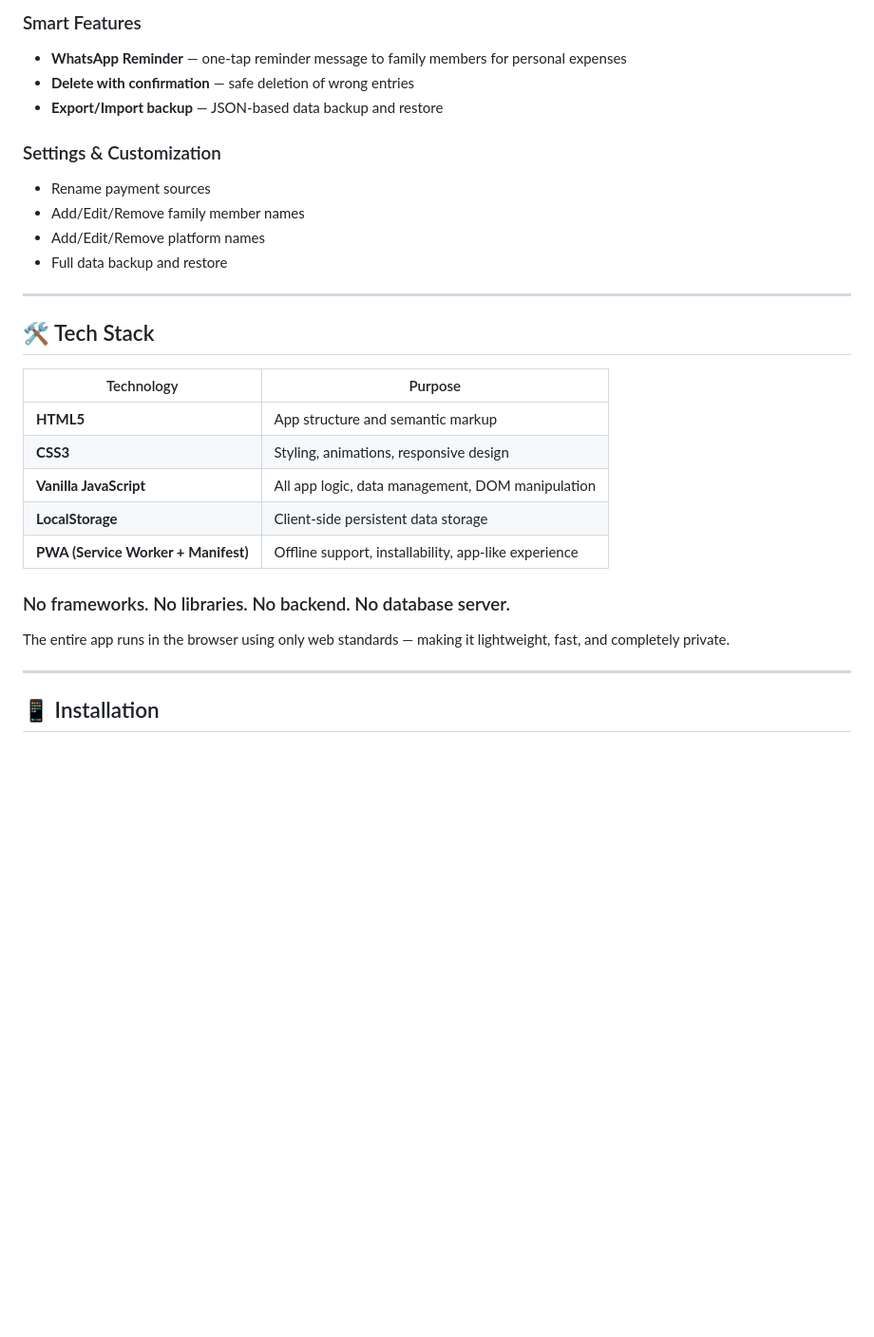
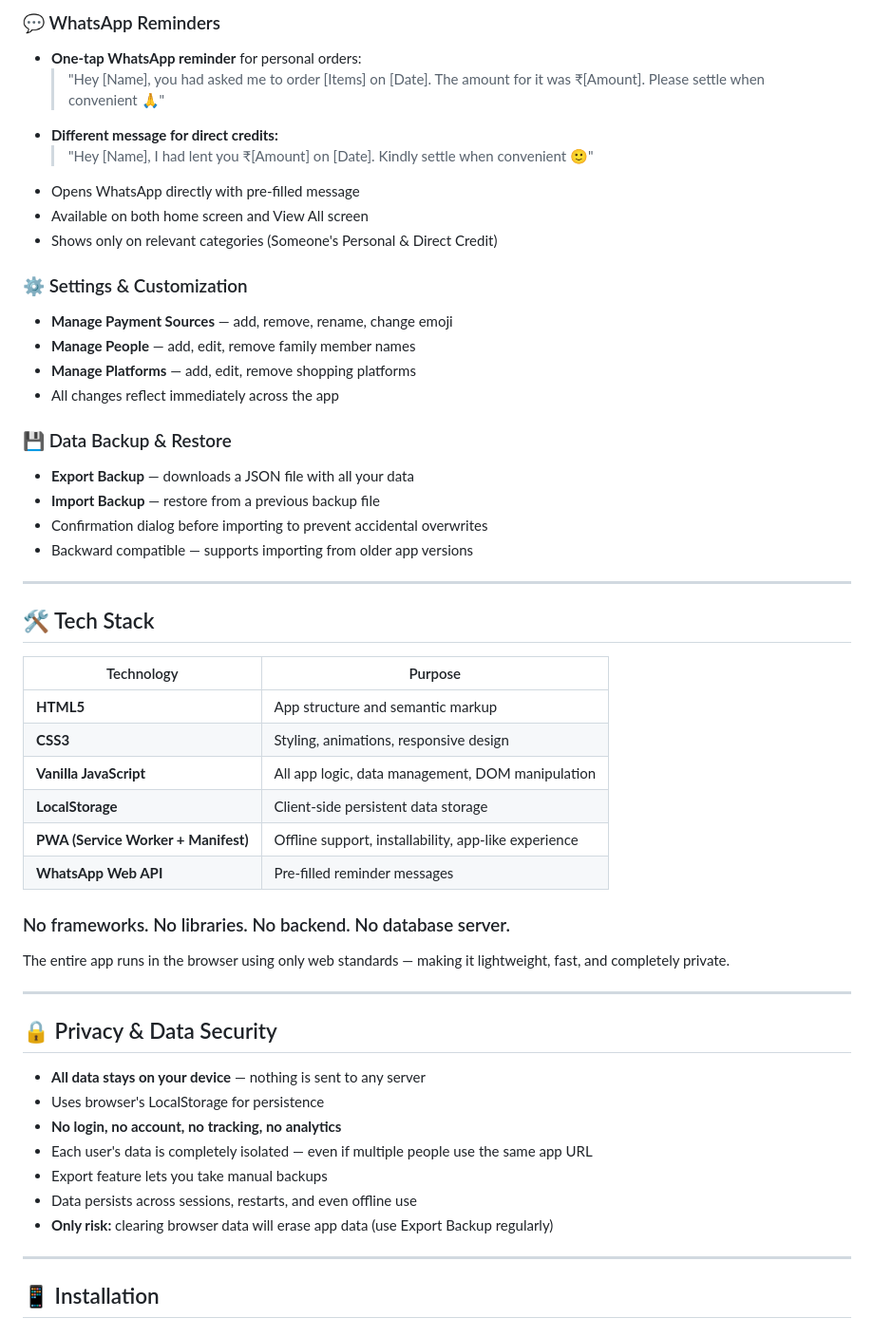
Before and after one commit to Kris-jss/KrrishsKhaata, a Markdown page: README.md, the part around one of its changes. Shown at 95% size. Rendered like a GitHub page; blank space fills up the shorter version.

```diff
--- a/README.md
+++ b/README.md
@@ -45,14 +70,24 @@ In a joint family, one person often handles all daily purchases — groceries, h
 
-### Smart Features
-- **WhatsApp Reminder** — one-tap reminder message to family members for personal expenses
-- **Delete with confirmation** — safe deletion of wrong entries
-- **Export/Import backup** — JSON-based data backup and restore
+### 💬 WhatsApp Reminders
+- **One-tap WhatsApp reminder** for personal orders:
+  > "Hey [Name], you had asked me to order [Items] on [Date]. The amount for it was ₹[Amount]. Please settle when convenient 🙏"
+- **Different message for direct credits:**
+  > "Hey [Name], I had lent you ₹[Amount] on [Date]. Kindly settle when convenient 🙂"
+- Opens WhatsApp directly with pre-filled message
+- Available on both home screen and View All screen
+- Shows only on relevant categories (Someone's Personal & Direct Credit)
 
-### Settings & Customization
-- Rename payment sources
-- Add/Edit/Remove family member names
-- Add/Edit/Remove platform names
-- Full data backup and restore
+### ⚙️ Settings & Customization
+- **Manage Payment Sources** — add, remove, rename, change emoji
+- **Manage People** — add, edit, remove family member names
+- **Manage Platforms** — add, edit, remove shopping platforms
+- All changes reflect immediately across the app
+
+### 💾 Data Backup & Restore
+- **Export Backup** — downloads a JSON file with all your data
+- **Import Backup** — restore from a previous backup file
+- Confirmation dialog before importing to prevent accidental overwrites
+- Backward compatible — supports importing from older app versions
 
 ---
 
@@ -65,6 +100,7 @@ In a joint family, one person often handles all daily purchases — groceries, h
 | **Vanilla JavaScript** | All app logic, data management, DOM manipulation |
 | **LocalStorage** | Client-side persistent data storage |
 | **PWA (Service Worker + Manifest)** | Offline support, installability, app-like experience |
+| **WhatsApp Web API** | Pre-filled reminder messages |
 
 ### No frameworks. No libraries. No backend. No database server.
 
@@ -72,6 +108,18 @@ The entire app runs in the browser using only web standards — making it lightw
 
 ---
 
+## 🔒 Privacy & Data Security
+
+- **All data stays on your device** — nothing is sent to any server
+- Uses browser's LocalStorage for persistence
+- **No login, no account, no tracking, no analytics**
+- Each user's data is completely isolated — even if multiple people use the same app URL
+- Export feature lets you take manual backups
+- Data persists across sessions, restarts, and even offline use
+- **Only risk:** clearing browser data will erase app data (use Export Backup regularly)
+
+---
+
 ## 📱 Installation
 
 ### On Android (Recommended)
```
Also changed, not shown: other parts of README.md (+66 -43 lines).
